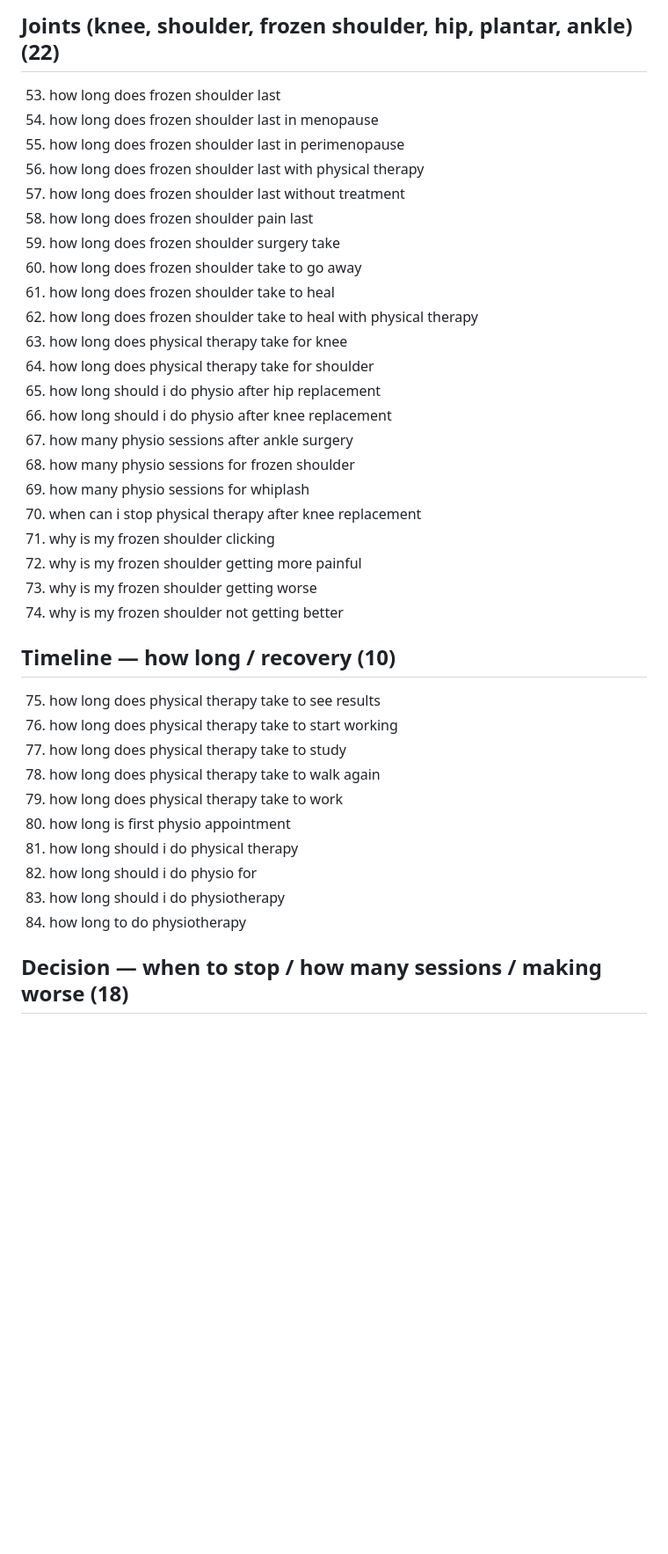
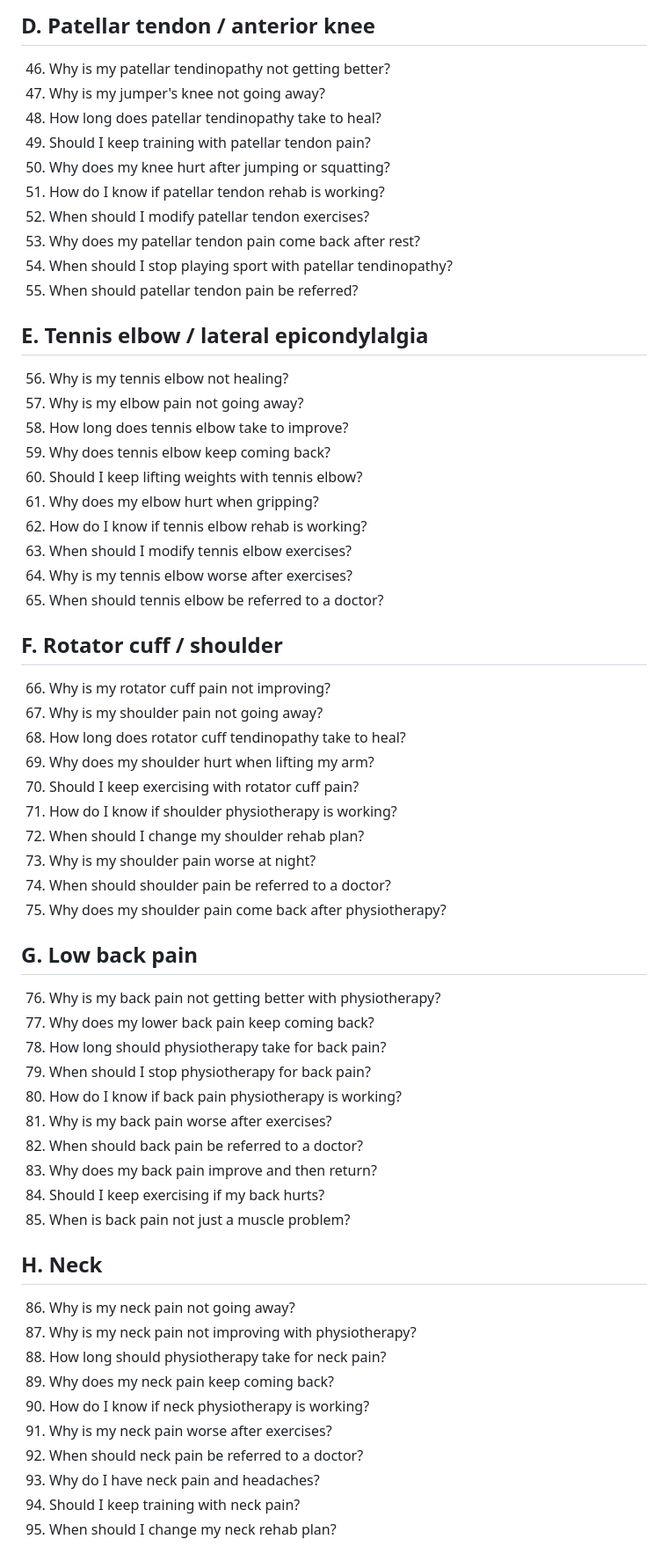
Before and after one commit to recoverytlv/physio-decision-models, a Markdown page: BLOG_QUESTIONS.md, the part around one of its changes. Shown at 88% size. Drawn GitHub-style; blank space fills up the shorter version.

```diff
--- a/BLOG_QUESTIONS.md
+++ b/BLOG_QUESTIONS.md
@@ -66,41 +70,61 @@
 
-## Joints (knee, shoulder, frozen shoulder, hip, plantar, ankle) (22)
+## D. Patellar tendon / anterior knee
+46. Why is my patellar tendinopathy not getting better?
+47. Why is my jumper's knee not going away?
+48. How long does patellar tendinopathy take to heal?
+49. Should I keep training with patellar tendon pain?
+50. Why does my knee hurt after jumping or squatting?
+51. How do I know if patellar tendon rehab is working?
+52. When should I modify patellar tendon exercises?
+53. Why does my patellar tendon pain come back after rest?
+54. When should I stop playing sport with patellar tendinopathy?
+55. When should patellar tendon pain be referred?
 
-53. how long does frozen shoulder last
-54. how long does frozen shoulder last in menopause
-55. how long does frozen shoulder last in perimenopause
-56. how long does frozen shoulder last with physical therapy
-57. how long does frozen shoulder last without treatment
-58. how long does frozen shoulder pain last
-59. how long does frozen shoulder surgery take
-60. how long does frozen shoulder take to go away
-61. how long does frozen shoulder take to heal
-62. how long does frozen shoulder take to heal with physical therapy
-63. how long does physical therapy take for knee
-64. how long does physical therapy take for shoulder
-65. how long should i do physio after hip replacement
-66. how long should i do physio after knee replacement
-67. how many physio sessions after ankle surgery
-68. how many physio sessions for frozen shoulder
-69. how many physio sessions for whiplash
-70. when can i stop physical therapy after knee replacement
-71. why is my frozen shoulder clicking
-72. why is my frozen shoulder getting more painful
-73. why is my frozen shoulder getting worse
-74. why is my frozen shoulder not getting better
+## E. Tennis elbow / lateral epicondylalgia
+56. Why is my tennis elbow not healing?
+57. Why is my elbow pain not going away?
+58. How long does tennis elbow take to improve?
+59. Why does tennis elbow keep coming back?
+60. Should I keep lifting weights with tennis elbow?
+61. Why does my elbow hurt when gripping?
+62. How do I know if tennis elbow rehab is working?
+63. When should I modify tennis elbow exercises?
+64. Why is my tennis elbow worse after exercises?
+65. When should tennis elbow be referred to a doctor?
 
-## Timeline — how long / recovery (10)
+## F. Rotator cuff / shoulder
+66. Why is my rotator cuff pain not improving?
+67. Why is my shoulder pain not going away?
+68. How long does rotator cuff tendinopathy take to heal?
+69. Why does my shoulder hurt when lifting my arm?
+70. Should I keep exercising with rotator cuff pain?
+71. How do I know if shoulder physiotherapy is working?
+72. When should I change my shoulder rehab plan?
+73. Why is my shoulder pain worse at night?
+74. When should shoulder pain be referred to a doctor?
+75. Why does my shoulder pain come back after physiotherapy?
 
-75. how long does physical therapy take to see results
-76. how long does physical therapy take to start working
-77. how long does physical therapy take to study
-78. how long does physical therapy take to walk again
-79. how long does physical therapy take to work
-80. how long is first physio appointment
-81. how long should i do physical therapy
-82. how long should i do physio for
-83. how long should i do physiotherapy
-84. how long to do physiotherapy
+## G. Low back pain
+76. Why is my back pain not getting better with physiotherapy?
+77. Why does my lower back pain keep coming back?
+78. How long should physiotherapy take for back pain?
+79. When should I stop physiotherapy for back pain?
+80. How do I know if back pain physiotherapy is working?
+81. Why is my back pain worse after exercises?
+82. When should back pain be referred to a doctor?
+83. Why does my back pain improve and then return?
+84. Should I keep exercising if my back hurts?
+85. When is back pain not just a muscle problem?
 
-## Decision — when to stop / how many sessions / making worse (18)
+## H. Neck
+86. Why is my neck pain not going away?
+87. Why is my neck pain not improving with physiotherapy?
+88. How long should physiotherapy take for neck pain?
+89. Why does my neck pain keep coming back?
+90. How do I know if neck physiotherapy is working?
+91. Why is my neck pain worse after exercises?
+92. When should neck pain be referred to a doctor?
+93. Why do I have neck pain and headaches?
+94. Should I keep training with neck pain?
+95. When should I change my neck rehab plan?
 
```
Also changed, not shown: other parts of BLOG_QUESTIONS.md (+84 -78 lines), BLOG_KIT.md (+1 -1 lines).
